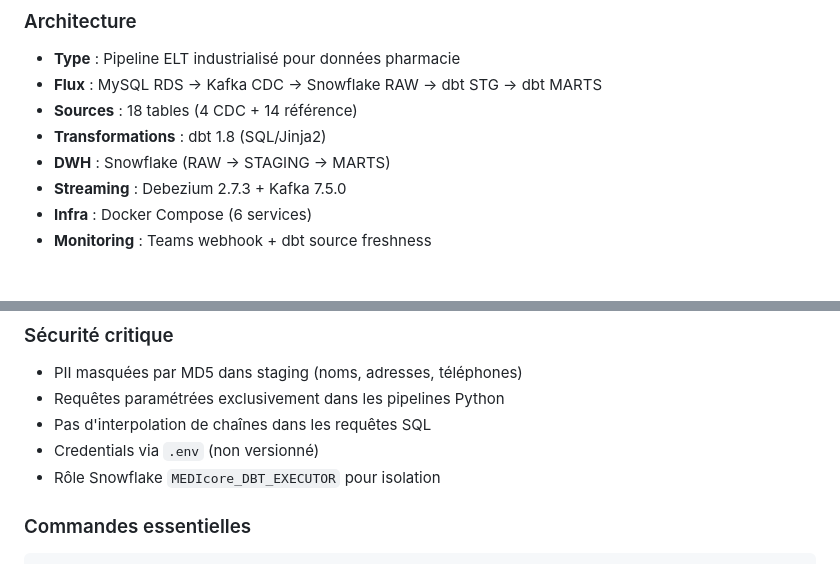
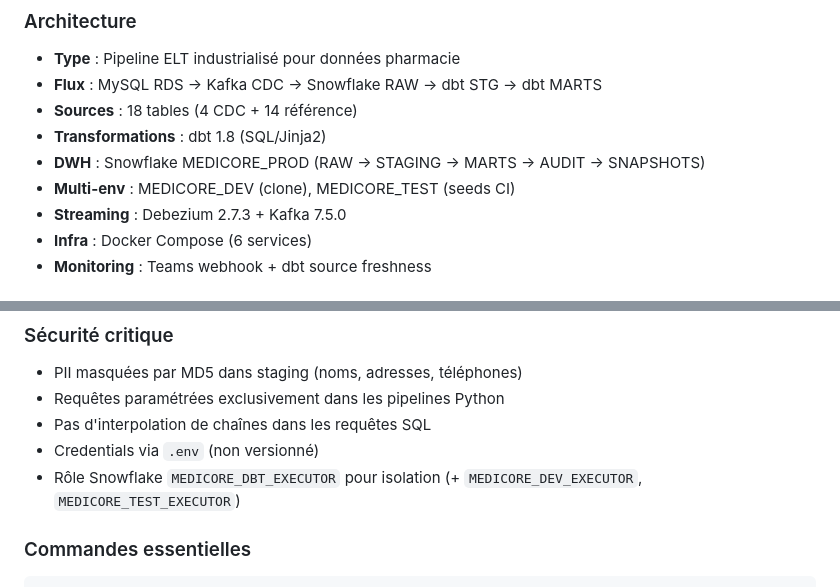
Before and after one commit to auganmadet/MediCore, a Markdown page: CLAUDE.md, 2 parts joined by grey strips. Rendered like a GitHub page.

```diff
--- a/CLAUDE.md
+++ b/CLAUDE.md
@@ -31,7 +31,8 @@ Répertoire : `.claude/dev-memories/`
 - **Flux** : MySQL RDS -> Kafka CDC -> Snowflake RAW -> dbt STG -> dbt MARTS
 - **Sources** : 18 tables (4 CDC + 14 référence)
 - **Transformations** : dbt 1.8 (SQL/Jinja2)
-- **DWH** : Snowflake (RAW -> STAGING -> MARTS)
+- **DWH** : Snowflake MEDICORE_PROD (RAW -> STAGING -> MARTS -> AUDIT -> SNAPSHOTS)
+- **Multi-env** : MEDICORE_DEV (clone), MEDICORE_TEST (seeds CI)
 - **Streaming** : Debezium 2.7.3 + Kafka 7.5.0
 - **Infra** : Docker Compose (6 services)
 - **Monitoring** : Teams webhook + dbt source freshness
@@ -68,7 +69,7 @@ Répertoire : `.claude/dev-memories/`
 - Requêtes paramétrées exclusivement dans les pipelines Python
 - Pas d'interpolation de chaînes dans les requêtes SQL
 - Credentials via `.env` (non versionné)
-- Rôle Snowflake `MEDIcore_DBT_EXECUTOR` pour isolation
+- Rôle Snowflake `MEDICORE_DBT_EXECUTOR` pour isolation (+ `MEDICORE_DEV_EXECUTOR`, `MEDICORE_TEST_EXECUTOR`)
 
 ### Commandes essentielles
 
```
Also changed, not shown: CHANGELOG.md (+21 -0 lines).
